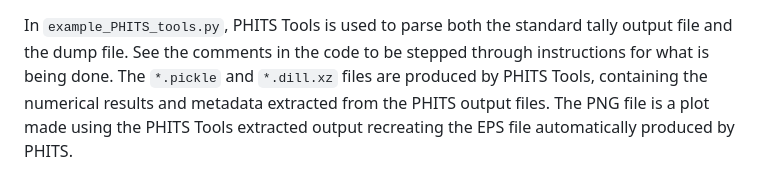
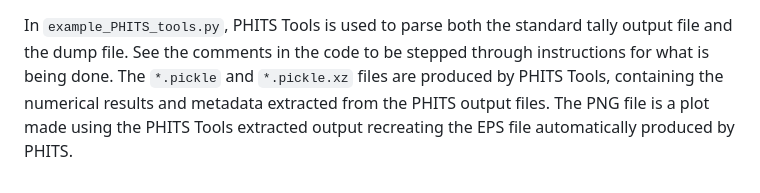
Before and after one commit to Lindt8/PHITS-Tools, a Markdown page: example/README.md, the part around the change. Drawn GitHub-style.

Commit message:
removed dill dependency, improved dump file output saving speed

```diff
--- a/example/README.md
+++ b/example/README.md
@@ -15,7 +15,7 @@ in ASCII format (since the tally has set the parameter `dump = -11`).
 In `example_PHITS_tools.py`, PHITS Tools is used to parse both the standard
 tally output file and the dump file.  See the comments in the code to be
 stepped through instructions for what is being done.  The `*.pickle` and
-`*.dill.xz` files are produced by PHITS Tools, containing the numerical results
+`*.pickle.xz` files are produced by PHITS Tools, containing the numerical results
 and metadata extracted from the PHITS output files.  The PNG file is a plot
 made using the PHITS Tools extracted output recreating the EPS file automatically
 produced by PHITS.
```
Also changed, not shown: docs/PHITS_tools_CLI.png, docs/PHITS_tools_GUI_directory-mode.png, 6 other files.
